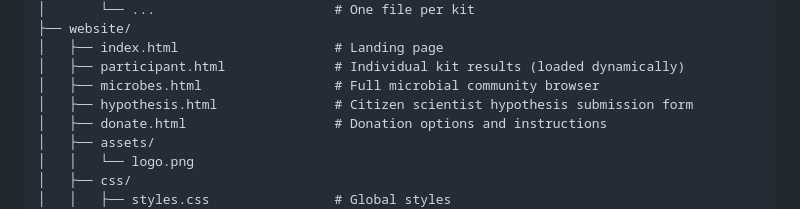
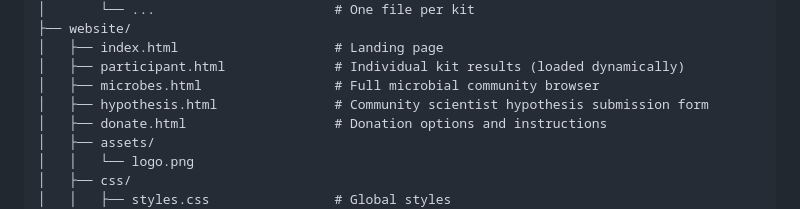
Before and after one commit to SinkMicrobiomeProject/WebsiteData, a Markdown page: README.md, the part around the change. Rendered like a GitHub page.

```diff
--- a/README.md
+++ b/README.md
@@ -34,7 +34,7 @@ A nationwide citizen science initiative exploring bacterial communities in house
 │   ├── index.html                    # Landing page
 │   ├── participant.html              # Individual kit results (loaded dynamically)
 │   ├── microbes.html                 # Full microbial community browser
-│   ├── hypothesis.html               # Citizen scientist hypothesis submission form
+│   ├── hypothesis.html               # Community scientist hypothesis submission form
 │   ├── donate.html                   # Donation options and instructions
 │   ├── assets/
 │   │   └── logo.png
```
